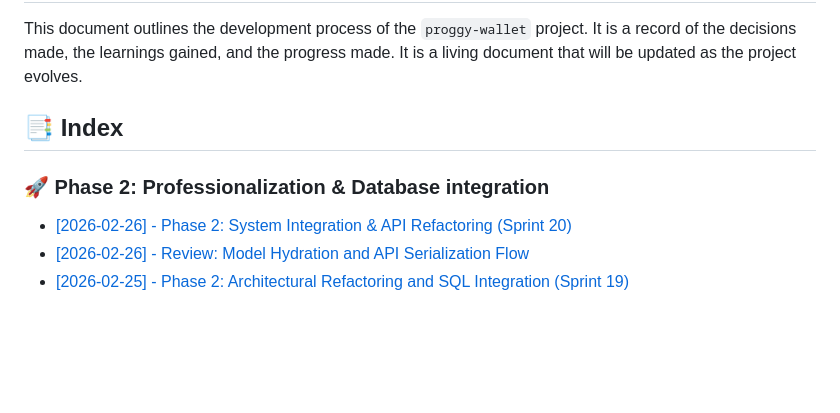
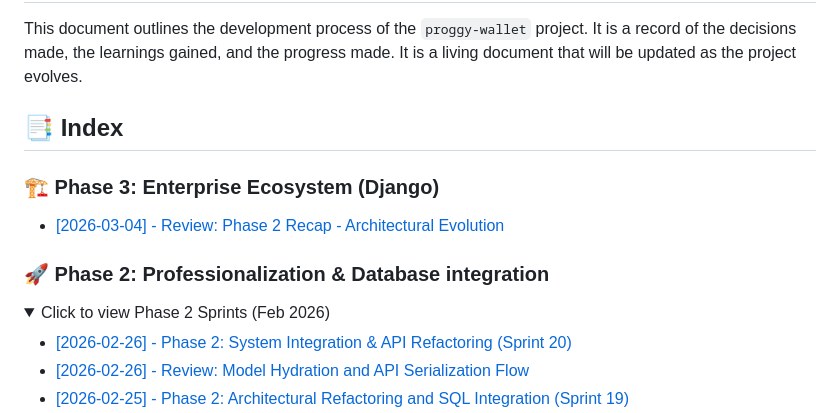
Before and after one commit to anibalrojosan/proggy-wallet, a Markdown page: docs/development/DEVLOG.md, the part around one of its changes. Rendered like a GitHub page; folded sections open; blank space fills up the shorter version.

```diff
--- a/docs/development/DEVLOG.md
+++ b/docs/development/DEVLOG.md
@@ -5,7 +5,13 @@ It is a living document that will be updated as the project evolves.
 
 ## 📑 Index
 
+### 🏗️ Phase 3: Enterprise Ecosystem (Django)
+- [[2026-03-04] - Review: Phase 2 Recap - Architectural Evolution](#2026-03-04---review-phase-2-recap---architectural-evolution)
+
 ### 🚀 Phase 2: Professionalization & Database integration
+<details>
+  <summary>Click to view Phase 2 Sprints (Feb 2026)</summary>
+
 - [[2026-02-26] - Phase 2: System Integration & API Refactoring (Sprint 20)](#2026-02-26---phase-2-system-integration--api-refactoring-sprint-20)
 - [[2026-02-26] - Review: Model Hydration and API Serialization Flow](#2026-02-26---review-model-hydration-and-api-serialization-flow)
 - [[2026-02-25] - Phase 2: Architectural Refactoring and SQL Integration (Sprint 19)](#2026-02-25---phase-2-architectural-refactoring-and-sql-integration-sprint-19)
```
Also changed, not shown: other parts of docs/development/DEVLOG.md (+38 -0 lines).
